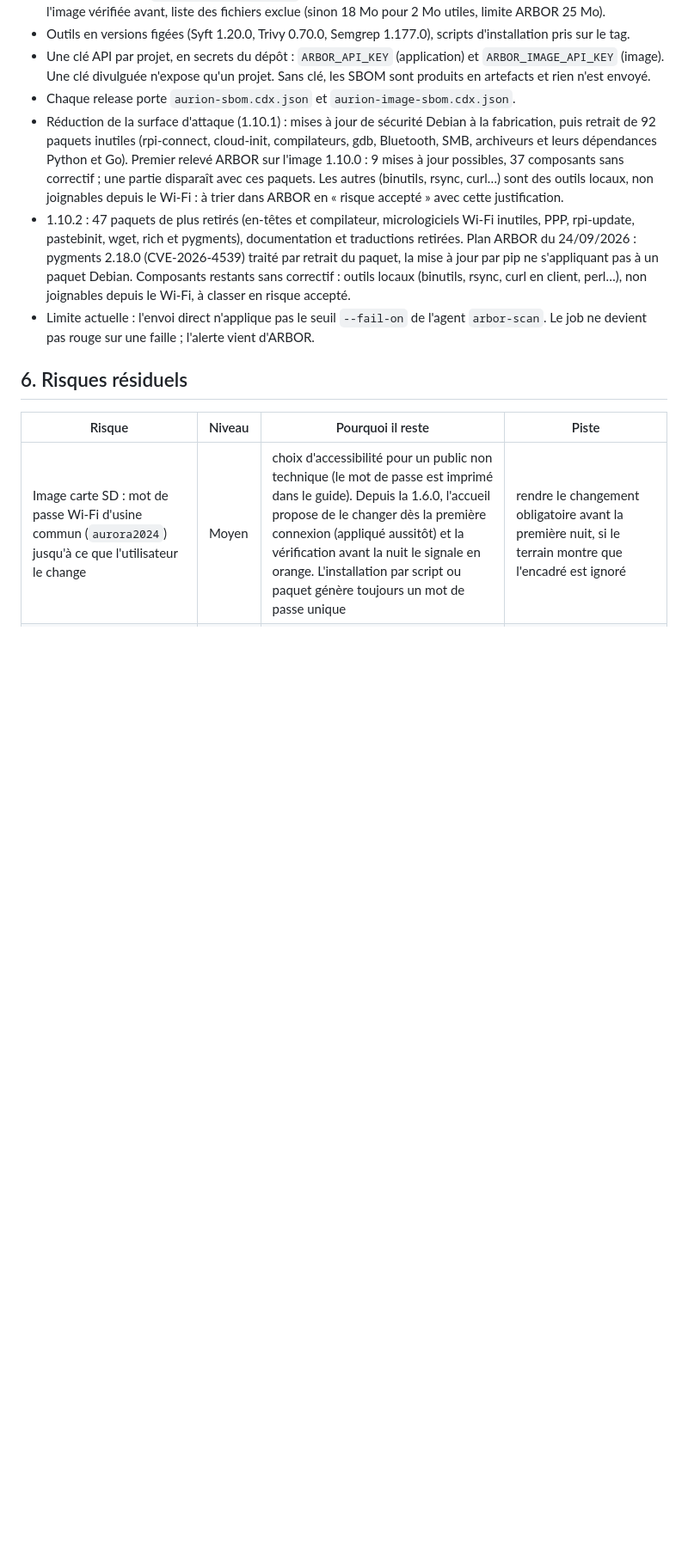
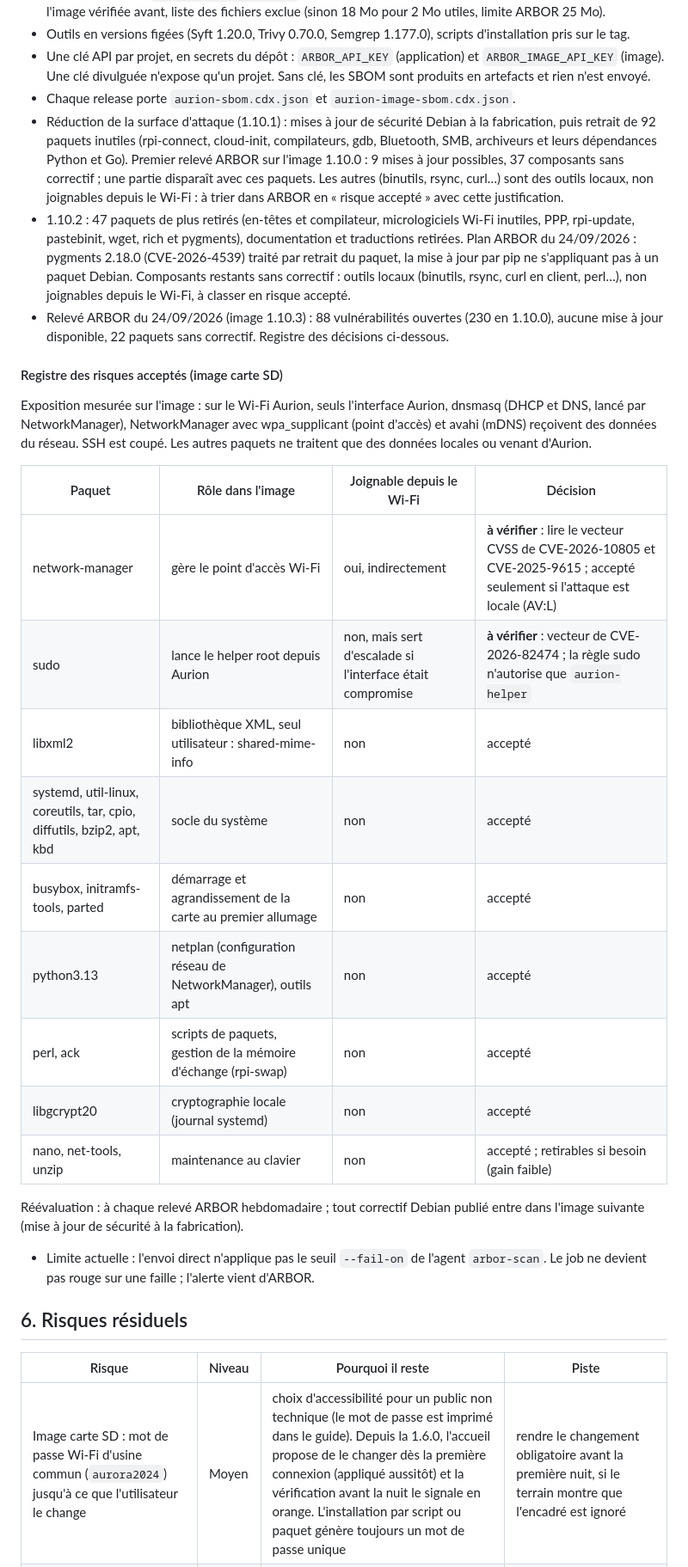
Before and after one commit to PercyaDJ/Aurion, a Markdown page: docs/AUDIT_SECURITE.md, the part around the change. Shown at 86% size. GitHub-like rendering; blank space fills up the shorter version.

Commit message:
docs: risk register for the SD image (ARBOR report of 24/09/2026)
Co-Authored-By: Claude Opus 5.5 <noreply@anthropic.com>
Claude-Session: https://claude.ai/code/session_01VP8N7p5hsL8KLc1VeFCLXe

```diff
--- a/docs/AUDIT_SECURITE.md
+++ b/docs/AUDIT_SECURITE.md
@@ -134,6 +134,29 @@ l'interface web. Et c'est l'image entière qui est distribuée.
   pygments 2.18.0 (CVE-2026-4539) traité par retrait du paquet, la mise à jour par pip ne s'appliquant pas à un
   paquet Debian. Composants restants sans correctif : outils locaux (binutils, rsync, curl en client, perl…),
   non joignables depuis le Wi-Fi, à classer en risque accepté.
+- Relevé ARBOR du 24/09/2026 (image 1.10.3) : 88 vulnérabilités ouvertes (230 en 1.10.0), aucune mise à jour
+  disponible, 22 paquets sans correctif. Registre des décisions ci-dessous.
+
+#### Registre des risques acceptés (image carte SD)
+
+Exposition mesurée sur l'image : sur le Wi-Fi Aurion, seuls l'interface Aurion, dnsmasq (DHCP et DNS, lancé par
+NetworkManager), NetworkManager avec wpa_supplicant (point d'accès) et avahi (mDNS) reçoivent des données du
+réseau. SSH est coupé. Les autres paquets ne traitent que des données locales ou venant d'Aurion.
+
+| Paquet | Rôle dans l'image | Joignable depuis le Wi-Fi | Décision |
+|---|---|---|---|
+| network-manager | gère le point d'accès Wi-Fi | oui, indirectement | **à vérifier** : lire le vecteur CVSS de CVE-2026-10805 et CVE-2025-9615 ; accepté seulement si l'attaque est locale (AV:L) |
+| sudo | lance le helper root depuis Aurion | non, mais sert d'escalade si l'interface était compromise | **à vérifier** : vecteur de CVE-2026-82474 ; la règle sudo n'autorise que `aurion-helper` |
+| libxml2 | bibliothèque XML, seul utilisateur : shared-mime-info | non | accepté |
+| systemd, util-linux, coreutils, tar, cpio, diffutils, bzip2, apt, kbd | socle du système | non | accepté |
+| busybox, initramfs-tools, parted | démarrage et agrandissement de la carte au premier allumage | non | accepté |
+| python3.13 | netplan (configuration réseau de NetworkManager), outils apt | non | accepté |
+| perl, ack | scripts de paquets, gestion de la mémoire d'échange (rpi-swap) | non | accepté |
+| libgcrypt20 | cryptographie locale (journal systemd) | non | accepté |
+| nano, net-tools, unzip | maintenance au clavier | non | accepté ; retirables si besoin (gain faible) |
+
+Réévaluation : à chaque relevé ARBOR hebdomadaire ; tout correctif Debian publié entre dans l'image suivante
+(mise à jour de sécurité à la fabrication).
 - Limite actuelle : l'envoi direct n'applique pas le seuil `--fail-on` de l'agent `arbor-scan`. Le job ne devient
   pas rouge sur une faille ; l'alerte vient d'ARBOR.
 
```
